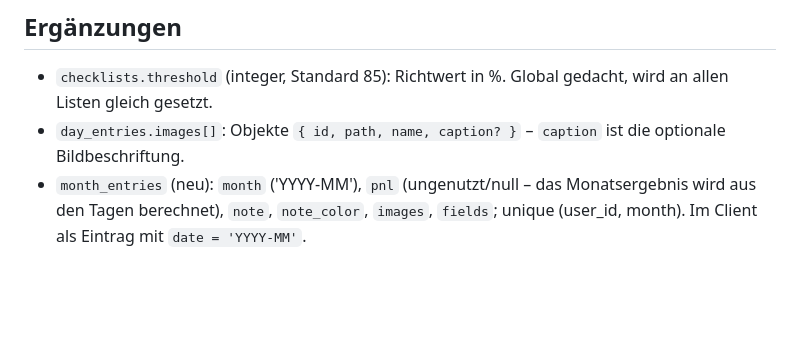
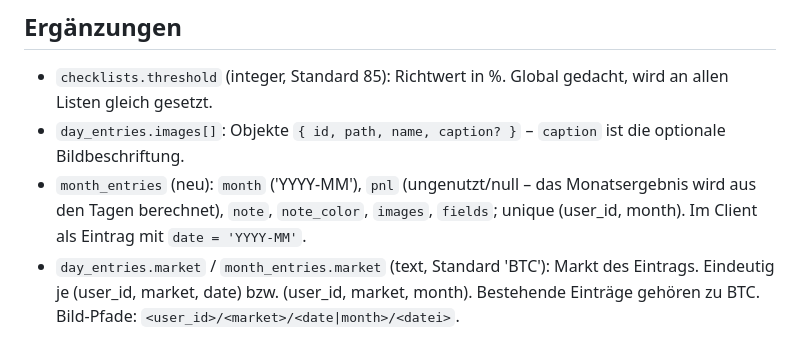
Before and after one commit to appworkshopdb/trading-journal, a Markdown page: docs/DATA-MODEL.md, the part around the change. Rendered like a GitHub page; blank space fills up the shorter version.

```diff
--- a/docs/DATA-MODEL.md
+++ b/docs/DATA-MODEL.md
@@ -73,3 +73,4 @@ mit je < 30 Punkten) völlig ausreichend und spart Roundtrips.
 - `checklists.threshold` (integer, Standard 85): Richtwert in %. Global gedacht, wird an allen Listen gleich gesetzt.
 - `day_entries.images[]`: Objekte `{ id, path, name, caption? }` – `caption` ist die optionale Bildbeschriftung.
 - `month_entries` (neu): `month` ('YYYY-MM'), `pnl` (ungenutzt/null – das Monatsergebnis wird aus den Tagen berechnet), `note`, `note_color`, `images`, `fields`; unique (user_id, month). Im Client als Eintrag mit `date = 'YYYY-MM'`.
+- `day_entries.market` / `month_entries.market` (text, Standard 'BTC'): Markt des Eintrags. Eindeutig je (user_id, market, date) bzw. (user_id, market, month). Bestehende Einträge gehören zu BTC. Bild-Pfade: `<user_id>/<market>/<date|month>/<datei>`.
```
